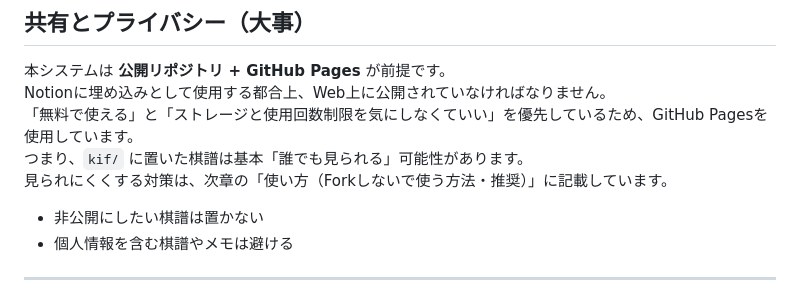
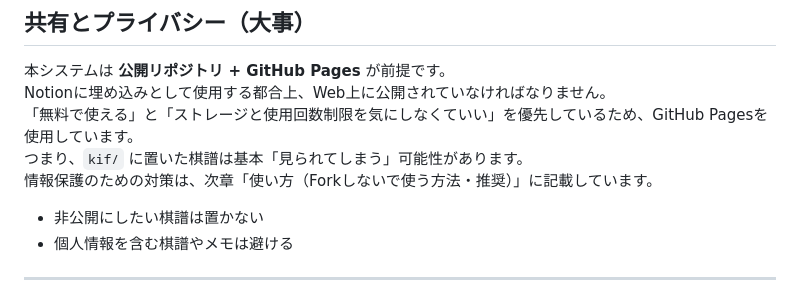
Before and after one commit to Qupffer/shogi-notion-viewer, a Markdown page: README.md, the part around the change. GitHub-like rendering.

```diff
--- a/README.md
+++ b/README.md
@@ -19,8 +19,8 @@ GeneratorでKIFを選ぶ → Embed URL をコピー → Notionに貼る、だけ
 本システムは **公開リポジトリ + GitHub Pages** が前提です。
 Notionに埋め込みとして使用する都合上、Web上に公開されていなければなりません。
 「無料で使える」と「ストレージと使用回数制限を気にしなくていい」を優先しているため、GitHub Pagesを使用しています。
-つまり、`kif/` に置いた棋譜は基本「誰でも見られる」可能性があります。
-見られにくくする対策は、次章の「使い方（Forkしないで使う方法・推奨）」に記載しています。
+つまり、`kif/` に置いた棋譜は基本「見られてしまう」可能性があります。
+情報保護のための対策は、次章「使い方（Forkしないで使う方法・推奨）」に記載しています。
 
 - 非公開にしたい棋譜は置かない
 - 個人情報を含む棋譜やメモは避ける
```
